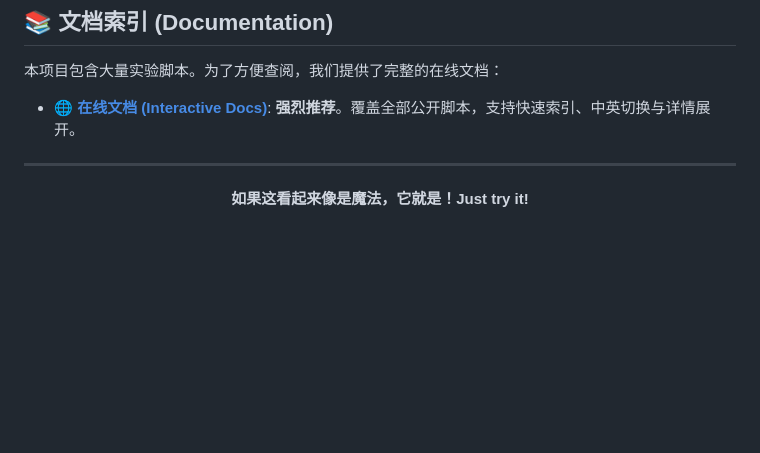
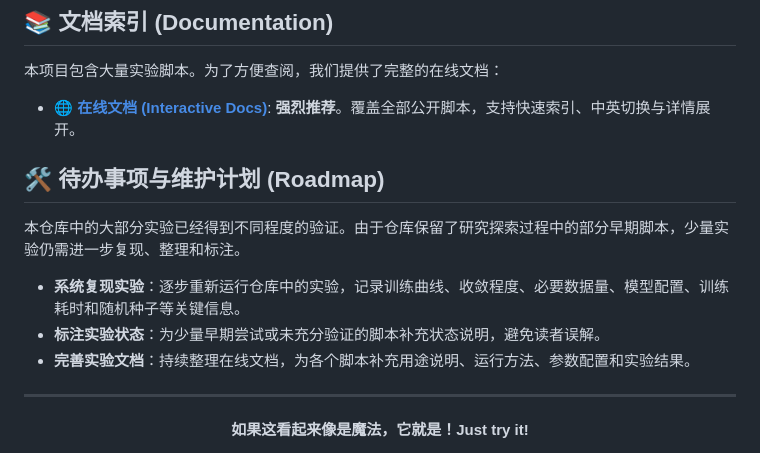
Before and after one commit to ball-lightning6/neural-sculpting-paradigm, a Markdown page: README.md, the part around the change. GitHub-like rendering; blank space fills up the shorter version.

```diff
--- a/README.md
+++ b/README.md
@@ -113,6 +113,14 @@ python train_tiny_transformer.py
 
 *   **[🌐 在线文档 (Interactive Docs)](https://ball-lightning6.github.io/neural-sculpting-paradigm/)**: **强烈推荐**。覆盖全部公开脚本，支持快速索引、中英切换与详情展开。
 
+## 🛠️ 待办事项与维护计划 (Roadmap)
+
+本仓库中的大部分实验已经得到不同程度的验证。由于仓库保留了研究探索过程中的部分早期脚本，少量实验仍需进一步复现、整理和标注。
+
+*   **系统复现实验**：逐步重新运行仓库中的实验，记录训练曲线、收敛程度、必要数据量、模型配置、训练耗时和随机种子等关键信息。
+*   **标注实验状态**：为少量早期尝试或未充分验证的脚本补充状态说明，避免读者误解。
+*   **完善实验文档**：持续整理在线文档，为各个脚本补充用途说明、运行方法、参数配置和实验结果。
+
 ---
 
 <div align="center">
```
Also changed, not shown: README_en.md (+8 -0 lines).
